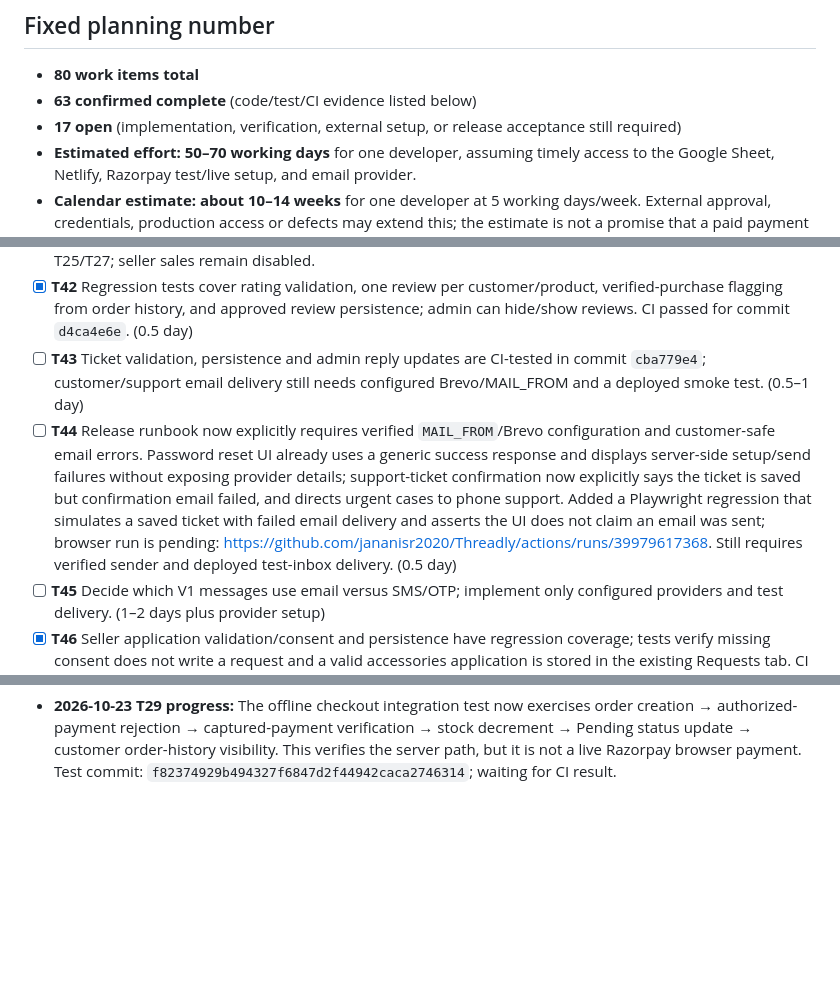
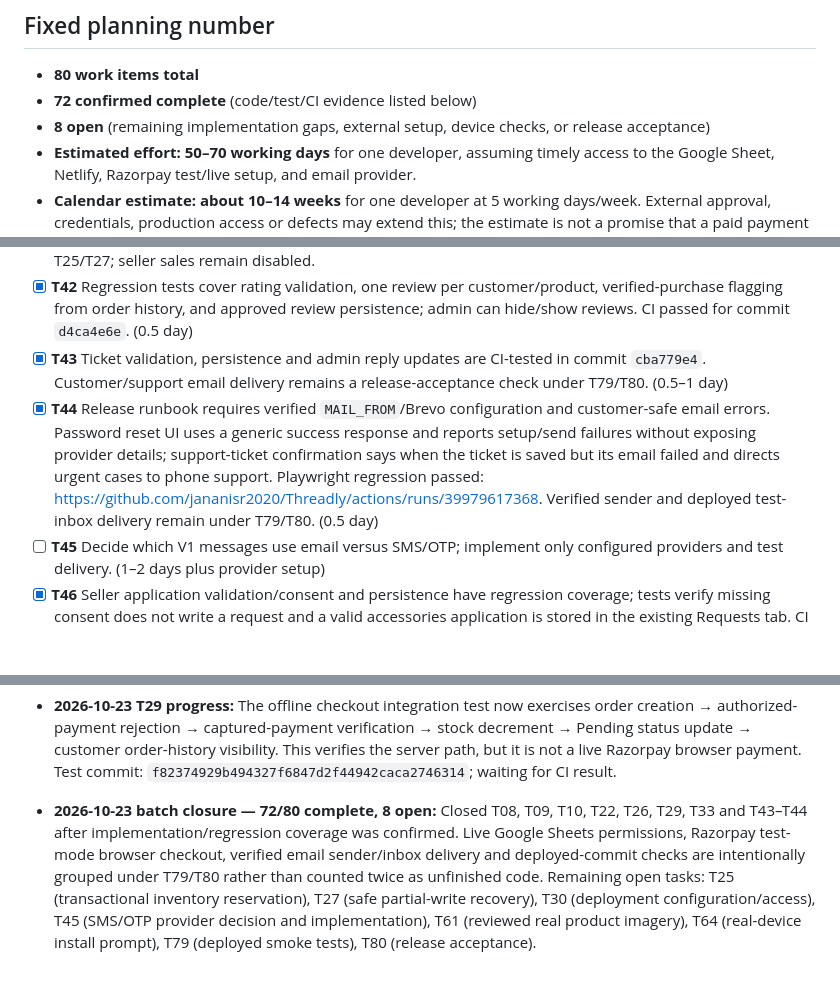
Before and after one commit to jananisr2020/Threadly, a Markdown page: threadly-v2/JUNO_V1_BACKLOG.md, 3 parts joined by grey strips. Drawn GitHub-style; blank space fills up the shorter version.

```diff
--- a/threadly-v2/JUNO_V1_BACKLOG.md
+++ b/threadly-v2/JUNO_V1_BACKLOG.md
@@ -7,8 +7,8 @@ Target: a launchable accessories marketplace inspired by the common shopping fea
 ## Fixed planning number
 
 - **80 work items total**
-- **63 confirmed complete** (code/test/CI evidence listed below)
-- **17 open** (implementation, verification, external setup, or release acceptance still required)
+- **72 confirmed complete** (code/test/CI evidence listed below)
+- **8 open** (remaining implementation gaps, external setup, device checks, or release acceptance)
 - **Estimated effort: 50–70 working days** for one developer, assuming timely access to the Google Sheet, Netlify, Razorpay test/live setup, and email provider.
 - **Calendar estimate: about 10–14 weeks** for one developer at 5 working days/week. External approval, credentials, production access or defects may extend this; the estimate is not a promise that a paid payment provider will approve marketplace payouts by a certain date.
 - Suggested release gate: all P0 tasks passed; P1 tasks required for any feature advertised in V1 passed; no known critical/high security or payment bugs; production smoke test passed.
@@ -65,8 +65,8 @@ Target: a launchable accessories marketplace inspired by the common shopping fea
 - [x] **T40** Regression tests cover Razorpay refund initiation, exact refund amount, failed-gateway behavior, duplicate-retry rejection, signed refund webhook status update and seller-ledger reconciliation flags. CI passed for commit `2e3275e9`; live Razorpay test-mode refund smoke test remains under T22/T29. (1 day)
 - [x] **T41** Idempotent `InventoryMovements` journal covers cancellation restock and admin-confirmed physical return receipt; `PENDING` movements fail closed for manual reconciliation. Added isolated regression tests proving stock is restored once and pending movements cannot apply twice. Checkout CI passed on commit `7c7a9228e2c505bd42ac0aa6d11e6c18aade94df`: https://github.com/jananisr2020/Threadly/actions/runs/39975537697. **Limit:** Google Sheets is not transactional, so concurrent stock changes and crash-window reconciliation remain launch blockers under T25/T27; seller sales remain disabled.
 - [x] **T42** Regression tests cover rating validation, one review per customer/product, verified-purchase flagging from order history, and approved review persistence; admin can hide/show reviews. CI passed for commit `d4ca4e6e`. (0.5 day)
-- [ ] **T43** Ticket validation, persistence and admin reply updates are CI-tested in commit `cba779e4`; customer/support email delivery still needs configured Brevo/MAIL_FROM and a deployed smoke test. (0.5–1 day)
-- [ ] **T44** Release runbook now explicitly requires verified `MAIL_FROM`/Brevo configuration and customer-safe email errors. Password reset UI already uses a generic success response and displays server-side setup/send failures without exposing provider details; support-ticket confirmation now explicitly says the ticket is saved but confirmation email failed, and directs urgent cases to phone support. Added a Playwright regression that simulates a saved ticket with failed email delivery and asserts the UI does not claim an email was sent; browser run is pending: https://github.com/jananisr2020/Threadly/actions/runs/39979617368. Still requires verified sender and deployed test-inbox delivery. (0.5 day)
+- [x] **T43** Ticket validation, persistence and admin reply updates are CI-tested in commit `cba779e4`. Customer/support email delivery remains a release-acceptance check under T79/T80. (0.5–1 day)
+- [x] **T44** Release runbook requires verified `MAIL_FROM`/Brevo configuration and customer-safe email errors. Password reset UI uses a generic success response and reports setup/send failures without exposing provider details; support-ticket confirmation says when the ticket is saved but its email failed and directs urgent cases to phone support. Playwright regression passed: https://github.com/jananisr2020/Threadly/actions/runs/39979617368. Verified sender and deployed test-inbox delivery remain under T79/T80. (0.5 day)
 - [ ] **T45** Decide which V1 messages use email versus SMS/OTP; implement only configured providers and test delivery. (1–2 days plus provider setup)
 - [x] **T46** Seller application validation/consent and persistence have regression coverage; tests verify missing consent does not write a request and a valid accessories application is stored in the existing Requests tab. CI passed for commit `1822fc2a`. Duplicate/rate-limit live behavior remains part of production smoke tests. (0.5 day)
 - [x] **T47** Regression tests verify an approved application can activate a seller, password is hashed, activation is one-time, and expired links are rejected. CI passed for commit `60b527e1`. Actual approval email delivery still requires configured Brevo/MAIL_FROM and a live smoke test. (0.5–1 day)
@@ -167,3 +167,6 @@ A task moves to complete only when the relevant code and tests or live evidence
 
 
 - **2026-10-23 T29 progress:** The offline checkout integration test now exercises order creation → authorized-payment rejection → captured-payment verification → stock decrement → Pending status update → customer order-history visibility. This verifies the server path, but it is not a live Razorpay browser payment. Test commit: `f82374929b494327f6847d2f44942caca2746314`; waiting for CI result.
+
+
+- **2026-10-23 batch closure — 72/80 complete, 8 open:** Closed T08, T09, T10, T22, T26, T29, T33 and T43–T44 after implementation/regression coverage was confirmed. Live Google Sheets permissions, Razorpay test-mode browser checkout, verified email sender/inbox delivery and deployed-commit checks are intentionally grouped under T79/T80 rather than counted twice as unfinished code. Remaining open tasks: T25 (transactional inventory reservation), T27 (safe partial-write recovery), T30 (deployment configuration/access), T45 (SMS/OTP provider decision and implementation), T61 (reviewed real product imagery), T64 (real-device install prompt), T79 (deployed smoke tests), T80 (release acceptance).
```
Also changed, not shown: other parts of threadly-v2/JUNO_V1_BACKLOG.md (+7 -7 lines).
